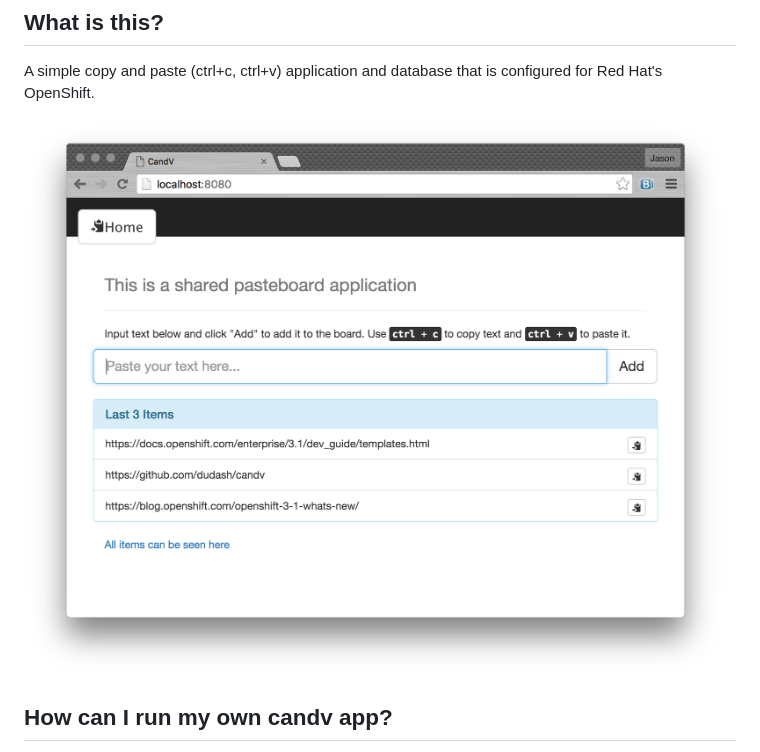
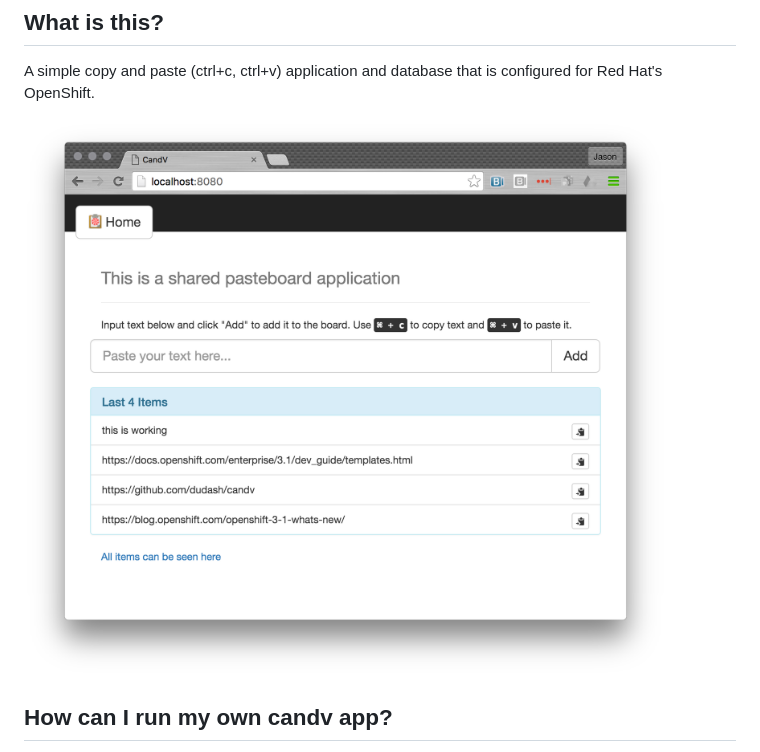
Before and after one commit to dudash/candv, a Markdown page: README.md, the part around the change. Drawn GitHub-style; pictures changed too: .screens/2016-03-23_1835.png (added).

```diff
--- a/README.md
+++ b/README.md
@@ -2,7 +2,7 @@
 ## What is this?
 A simple copy and paste (ctrl+c, ctrl+v) application and database that is configured for Red Hat's OpenShift.
 
-![Screenshot CandV](./.screens/2015-12-22_1025.png?raw=true)
+![Screenshot CandV](./.screens/2016-03-23_1835.png?raw=true)
 
 ## How can I run my own candv app?
 This app is configured to be deployed and managed via OpenShift.  Which means all you'll need to do is click a few buttons and specify some settings.
```
Also changed, not shown: 1 other file.
